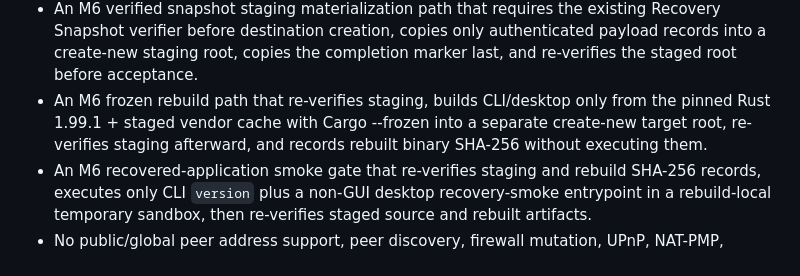
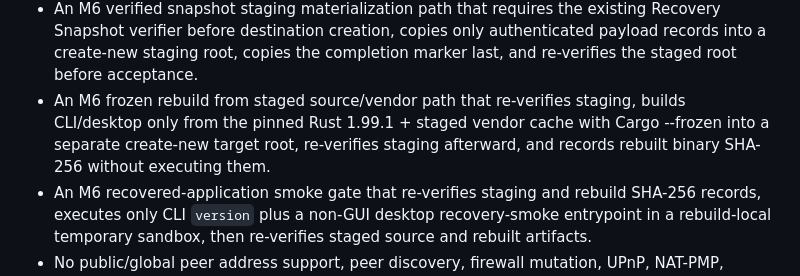
Before and after one commit to E20C1/dangomushi-usb, a Markdown page: README.md, the part around the change. Drawn GitHub-style.

Commit message:
docs: preserve frozen rebuild contract wording

```diff
--- a/README.md
+++ b/README.md
@@ -52,7 +52,7 @@ The current implementation includes:
 - An M5 read-only Restore Verification gate that strictly parses recovery manifests, rejects unreviewed layout entries, re-hashes every payload, recomputes the aggregate snapshot digest, and independently validates the embedded Generic Workspace Backup before recovery input is trusted.
 - M5 portable per-OS release bundles: Windows ZIP, Linux tar.gz and macOS tar.gz/.app packages with exact manifest verification, archive SHA-256 sidecars and no bundled Workspace/secret/recovery state.
 - An M6 verified snapshot staging materialization path that requires the existing Recovery Snapshot verifier before destination creation, copies only authenticated payload records into a create-new staging root, copies the completion marker last, and re-verifies the staged root before acceptance.
-- An M6 frozen rebuild path that re-verifies staging, builds CLI/desktop only from the pinned Rust 1.99.1 + staged vendor cache with Cargo --frozen into a separate create-new target root, re-verifies staging afterward, and records rebuilt binary SHA-256 without executing them.
+- An M6 frozen rebuild from staged source/vendor path that re-verifies staging, builds CLI/desktop only from the pinned Rust 1.99.1 + staged vendor cache with Cargo --frozen into a separate create-new target root, re-verifies staging afterward, and records rebuilt binary SHA-256 without executing them.
 - An M6 recovered-application smoke gate that re-verifies staging and rebuild SHA-256 records, executes only CLI `version` plus a non-GUI desktop recovery-smoke entrypoint in a rebuild-local temporary sandbox, then re-verifies staged source and rebuilt artifacts.
 - No public/global peer address support, peer discovery, firewall mutation, UPnP, NAT-PMP, reverse tunnel, relay, CDN or external web request.
 - Windows double-click build/update entry point.
```
